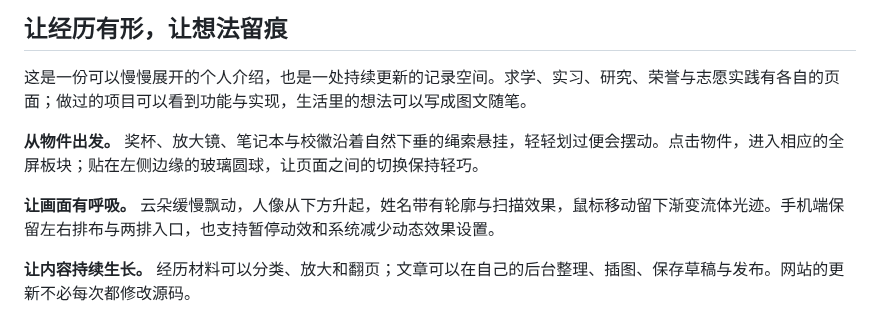
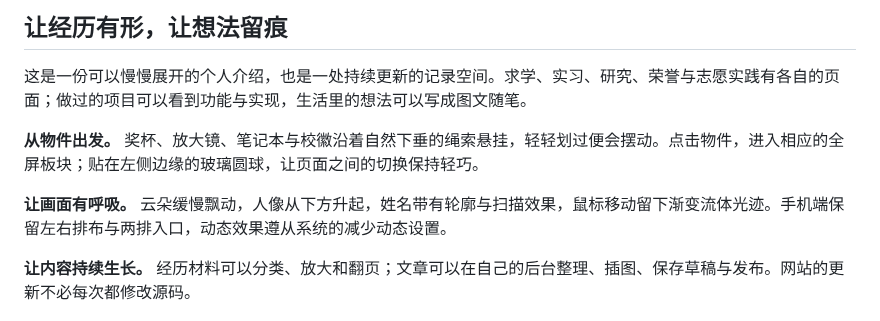
Before and after one commit to xiaofei03/xiaofei03.ren, a Markdown page: README.md, the part around the change. Drawn GitHub-style.

```diff
--- a/README.md
+++ b/README.md
@@ -29,7 +29,7 @@
 
 **从物件出发。** 奖杯、放大镜、笔记本与校徽沿着自然下垂的绳索悬挂，轻轻划过便会摆动。点击物件，进入相应的全屏板块；贴在左侧边缘的玻璃圆球，让页面之间的切换保持轻巧。
 
-**让画面有呼吸。** 云朵缓慢飘动，人像从下方升起，姓名带有轮廓与扫描效果，鼠标移动留下渐变流体光迹。手机端保留左右排布与两排入口，也支持暂停动效和系统减少动态效果设置。
+**让画面有呼吸。** 云朵缓慢飘动，人像从下方升起，姓名带有轮廓与扫描效果，鼠标移动留下渐变流体光迹。手机端保留左右排布与两排入口，动态效果遵从系统的减少动态设置。
 
 **让内容持续生长。** 经历材料可以分类、放大和翻页；文章可以在自己的后台整理、插图、保存草稿与发布。网站的更新不必每次都修改源码。
 
```
Also changed, not shown: docs/implementation.md (+3 -1 lines), public/assets/schools/neu-seal.png (added), public/assets/schools/zhengding-logo.png (added), 8 other files.
